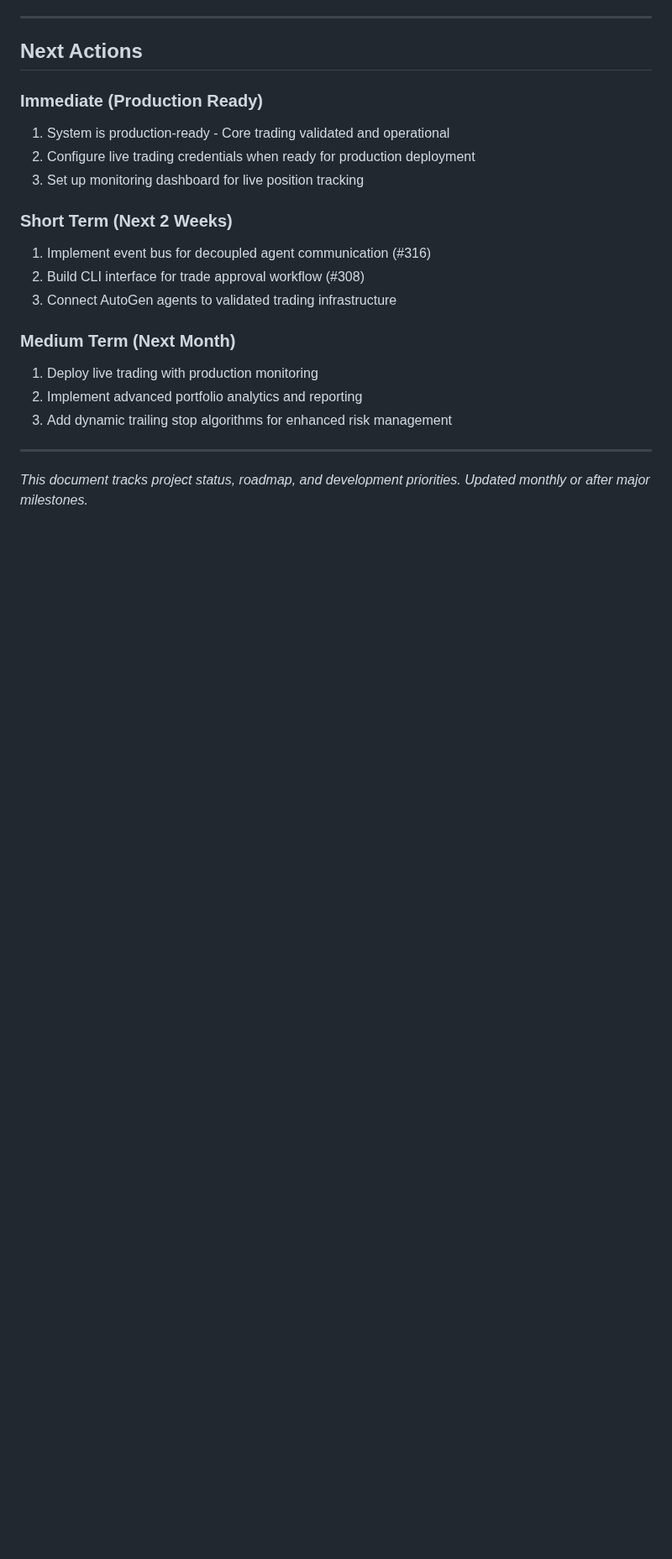
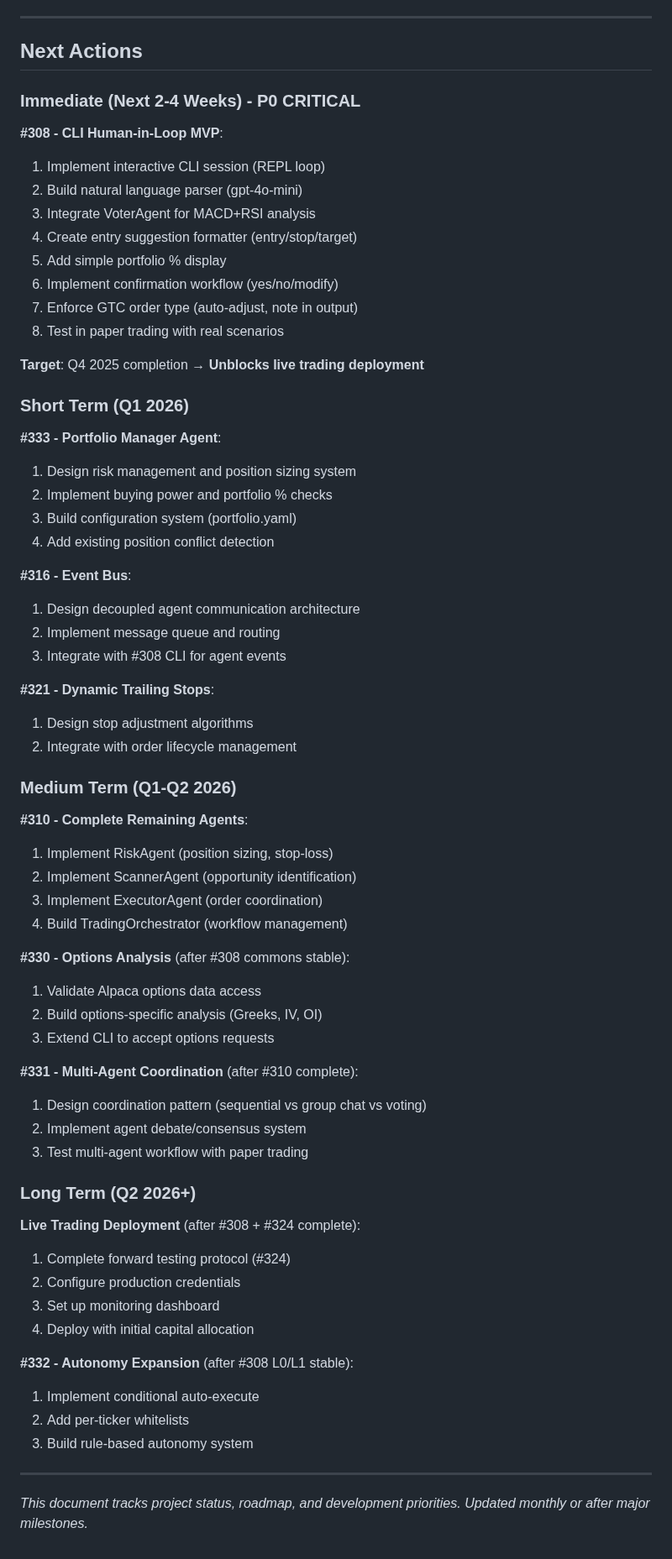
Before and after one commit to iAmGiG/AutoTrader-AgentEdge, a Markdown page: docs/04_development/02_project_status.md, the part around one of its changes. Shown at 84% size. Rendered like a GitHub page; blank space fills up the shorter version.

```diff
--- a/docs/04_development/02_project_status.md
+++ b/docs/04_development/02_project_status.md
@@ -374,23 +420,67 @@ python main.py test-voter
 
 ## Next Actions
 
-### Immediate (Production Ready)
+### Immediate (Next 2-4 Weeks) - P0 CRITICAL
 
-1. System is production-ready - Core trading validated and operational
-2. Configure live trading credentials when ready for production deployment
-3. Set up monitoring dashboard for live position tracking
+**#308 - CLI Human-in-Loop MVP**:
+1. Implement interactive CLI session (REPL loop)
+2. Build natural language parser (gpt-4o-mini)
+3. Integrate VoterAgent for MACD+RSI analysis
+4. Create entry suggestion formatter (entry/stop/target)
+5. Add simple portfolio % display
+6. Implement confirmation workflow (yes/no/modify)
+7. Enforce GTC order type (auto-adjust, note in output)
+8. Test in paper trading with real scenarios
 
-### Short Term (Next 2 Weeks)
+**Target**: Q4 2025 completion → **Unblocks live trading deployment**
 
-1. Implement event bus for decoupled agent communication (#316)
-2. Build CLI interface for trade approval workflow (#308)
-3. Connect AutoGen agents to validated trading infrastructure
+### Short Term (Q1 2026)
 
-### Medium Term (Next Month)
+**#333 - Portfolio Manager Agent**:
+1. Design risk management and position sizing system
+2. Implement buying power and portfolio % checks
+3. Build configuration system (portfolio.yaml)
+4. Add existing position conflict detection
 
-1. Deploy live trading with production monitoring
-2. Implement advanced portfolio analytics and reporting
-3. Add dynamic trailing stop algorithms for enhanced risk management
+**#316 - Event Bus**:
+1. Design decoupled agent communication architecture
+2. Implement message queue and routing
+3. Integrate with #308 CLI for agent events
+
+**#321 - Dynamic Trailing Stops**:
+1. Design stop adjustment algorithms
+2. Integrate with order lifecycle management
+
+### Medium Term (Q1-Q2 2026)
+
+**#310 - Complete Remaining Agents**:
+1. Implement RiskAgent (position sizing, stop-loss)
+2. Implement ScannerAgent (opportunity identification)
+3. Implement ExecutorAgent (order coordination)
+4. Build TradingOrchestrator (workflow management)
+
+**#330 - Options Analysis** (after #308 commons stable):
+1. Validate Alpaca options data access
+2. Build options-specific analysis (Greeks, IV, OI)
+3. Extend CLI to accept options requests
+
+**#331 - Multi-Agent Coordination** (after #310 complete):
+1. Design coordination pattern (sequential vs group chat vs voting)
+2. Implement agent debate/consensus system
+3. Test multi-agent workflow with paper trading
+
+### Long Term (Q2 2026+)
+
+**Live Trading Deployment** (after #308 + #324 complete):
+1. Complete forward testing protocol (#324)
+2. Configure production credentials
+3. Set up monitoring dashboard
+4. Deploy with initial capital allocation
+
+**#332 - Autonomy Expansion** (after #308 L0/L1 stable):
+1. Implement conditional auto-execute
+2. Add per-ticker whitelists
+3. Build rule-based autonomy system
 
 ---
 
```
Also changed, not shown: other parts of docs/04_development/02_project_status.md (+75 -29 lines).
